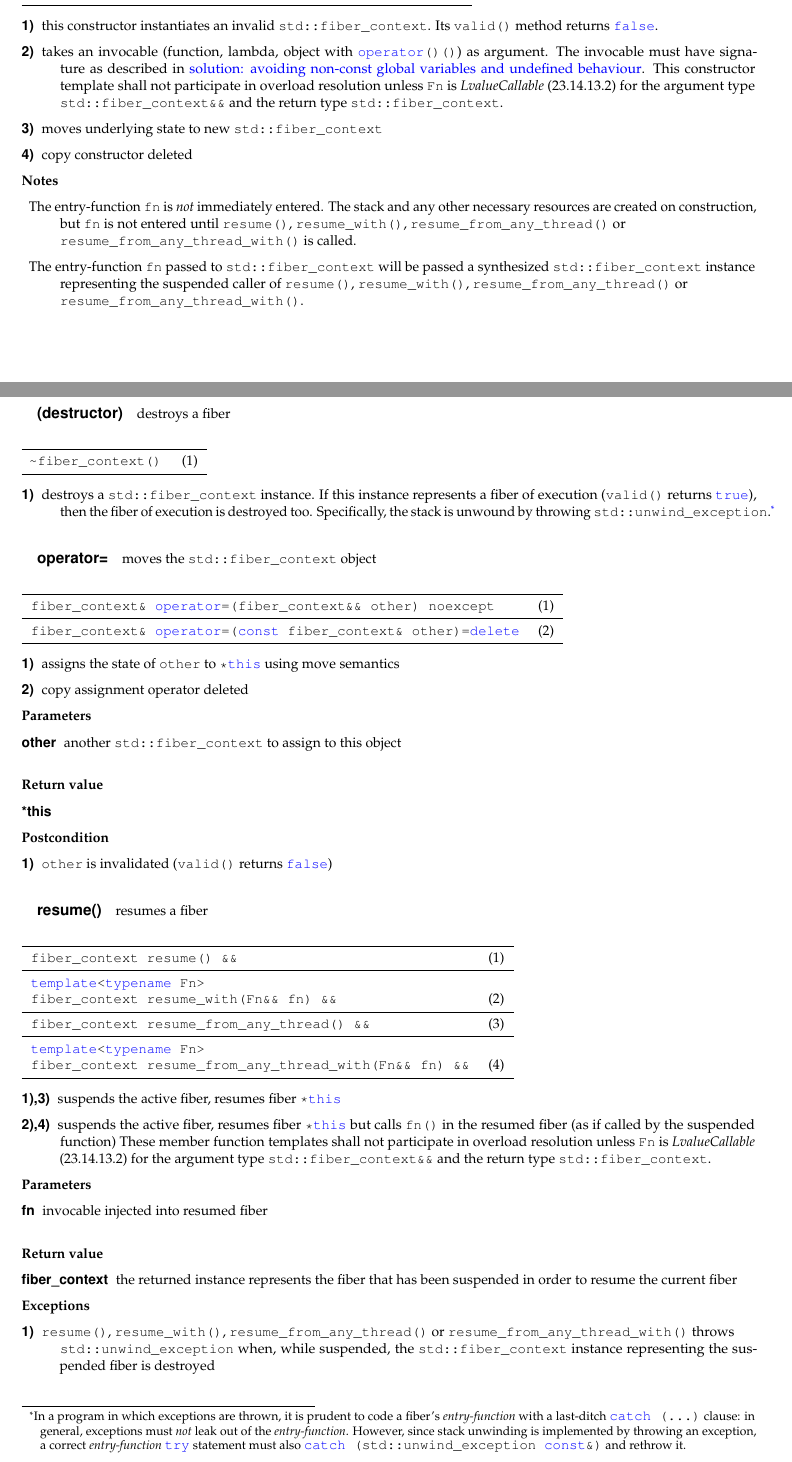
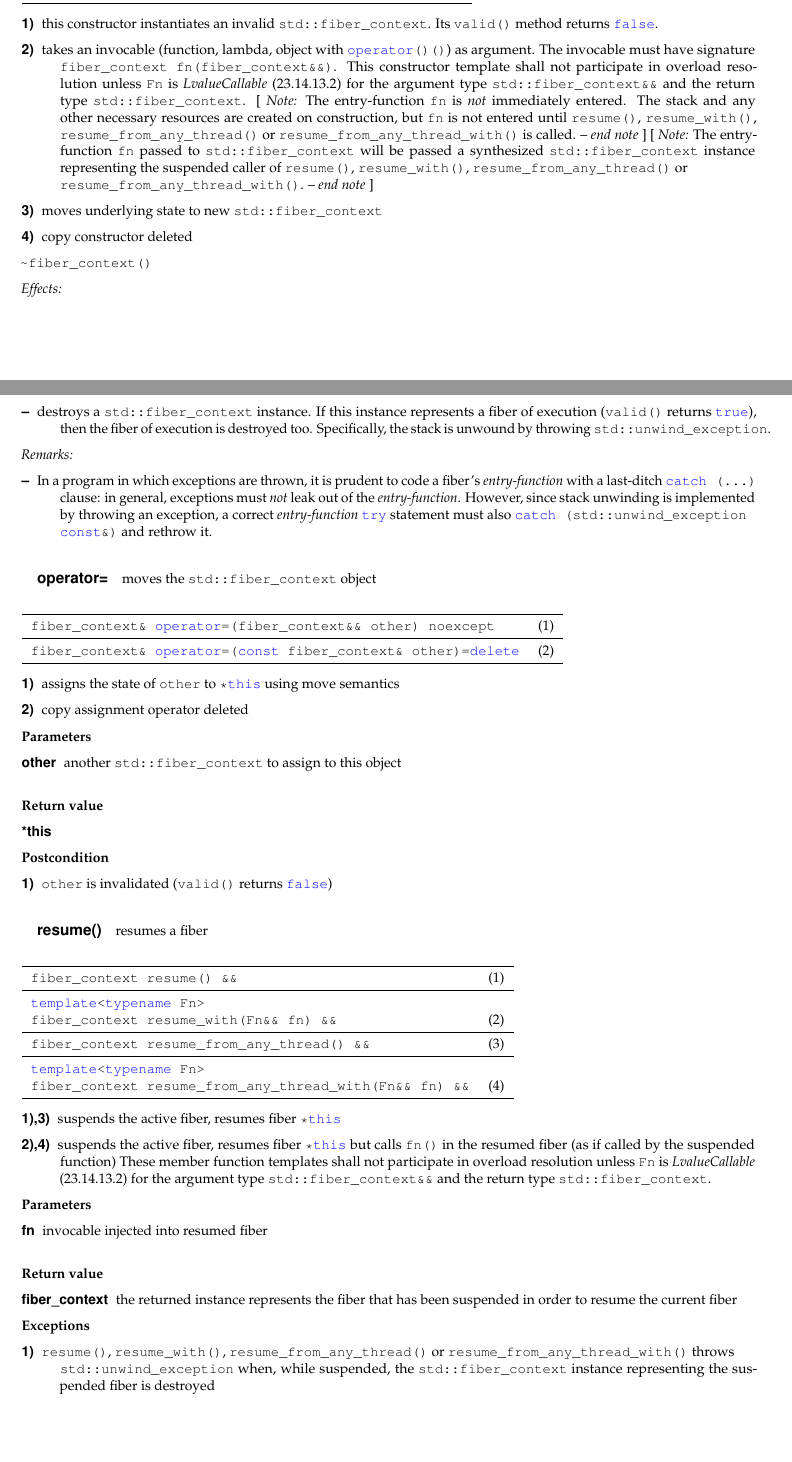
Before and after one commit to olk/P0876, a LaTeX document (P0876R5.tex, which reads api.tex, commands.tex): two parts of pages 21 and 22 of 26, joined at a grey line, cut so that both start at the same text, the shorter picture padded with empty space. Compiled offline with pdfLaTeX.

Commit message:
Begin reformatting constructor, destructor for TS.
Add \tsnote{} macro for Standard-style [ Note: ... -- end note ] idiom.

Try moving to Effects: ... Remarks: ... style.

```diff
--- a/api.tex
+++ b/api.tex
@@ -96,52 +96,43 @@ constructs new \cpp{fiber\_context}\\
     \item[1)] this constructor instantiates an invalid \fiber. Its \cpp{valid()} method
               returns \cpp{false}.
     \item[2)] takes an invocable (function, lambda, object with \op) as
-              argument. The invocable must have signature as described
-              in \nameref{solution_gpub}.
-              This constructor template shall not participate in overload
-              resolution unless \cpp{Fn} is \emph{LvalueCallable} (23.14.13.2)
-              for the argument type \cpp{std::fiber\_context&&} and the return
-              type \fiber.
+              argument. The invocable must have signature \cpp{fiber\_context
+              fn(fiber\_context&&)}. This constructor template shall not
+              participate in overload resolution unless \cpp{Fn}
+              is \emph{LvalueCallable} (23.14.13.2) for the argument
+              type \cpp{std::fiber\_context&&} and the return type \fiber.
+              \tsnote{The entry-function \cpp{fn} is \emph{not} immediately
+              entered. The stack and any other necessary resources are created
+              on construction, but \cpp{fn} is not entered
+              until \resume, \resumewith, \xtresume or \xtresumewith is
+              called.} \tsnote{The entry-function \cpp{fn} passed to \fiber
+              will be passed a synthesized \fiber instance representing the
+              suspended caller of \resume, \resumewith, \xtresume or\\
+              \xtresumewith.}
     \item[3)] moves underlying state to new \fiber
     \item[4)] copy constructor deleted
 \end{description}
 
-{\bfseries Notes}
+\dtor
+
+\emph{Effects:}
 \begin{description}
-    \item The entry-function \cpp{fn} is \emph{not} immediately entered. The
-          stack and any other necessary resources are created on construction,
-          but \cpp{fn} is not entered until \resume, \resumewith, \xtresume or\\
-          \xtresumewith is called.
-    \item The entry-function \cpp{fn} passed to \fiber will be passed a
-          synthesized \fiber instance representing the suspended caller
-          of \resume, \resumewith, \xtresume or\\
-          \xtresumewith.
+    \item[--] destroys a \fiber instance. If this instance represents a fiber
+              of execution (\cpp{valid()} returns \cpp{true}), then the fiber of
+              execution is destroyed too. Specifically, the stack is unwound
+              by throwing \unwindex.
 \end{description}
 
-\subparagraph*{(destructor)}\label{destructor}
-destroys a fiber\\
-
-\begin{tabular}{ l l }
-    \midrule
-
-    \dtor & (1)\\
-
-    \midrule
-\end{tabular}
-
+\emph{Remarks:}
 \begin{description}
-    \item[1)] destroys a \fiber instance. If this instance represents a fiber
-              of execution (\cpp{valid()} returns \cpp{true}), then the fiber of
-              execution is destroyed too. Specifically, the stack is unwound
-              by throwing \unwindex.\footnote{ In a program in which exceptions
-              are thrown, it is prudent to code a fiber's \entryfn\xspace with a
+    \item[--] In a program in which exceptions
+              are thrown, it is prudent to code a fiber's \entryfn\ with a
               last-ditch \cpp{catch (...)} clause: in general, exceptions must
               \emph{not} leak out of the \entryfn. However, since stack
               unwinding is implemented by throwing an exception, a correct
               \entryfn\ \cpp{try} statement must also
-              \cpp{catch (std::unwind\_exception const&)} and rethrow it.}
+              \cpp{catch (std::unwind\_exception const&)} and rethrow it.
 \end{description}
-
 
 \subparagraph*{operator=}
 moves the \fiber object\\
--- a/commands.tex
+++ b/commands.tex
@@ -97,6 +97,8 @@
 \newcommand{\tsuabschnitt}[1]{\subsubsection[]{#1}}
 \newcommand{\tsparagraph}[1]{\paragraph[]{#1}}
 
+\newcommand{\tsnote}[1]{[ \emph{Note:} {#1} -- \emph{end note} ]}
+
 \newcommand{\bcontext}{
         \href{http://www.boost.org/doc/libs/release/libs/context/doc/html/index.html}
         {\emph{Boost.Context}}}
```
Also changed, not shown: P0876R5.tex (+1 -1 lines).
